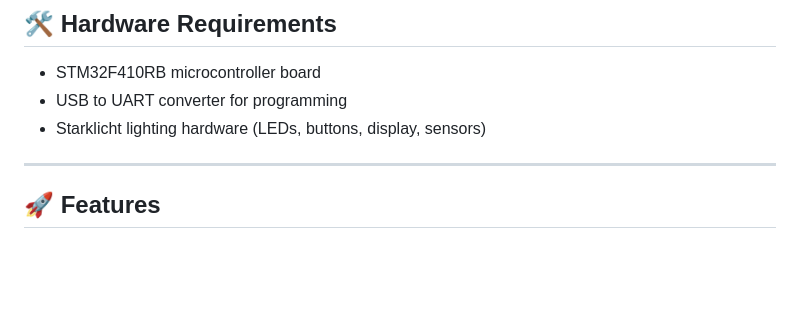
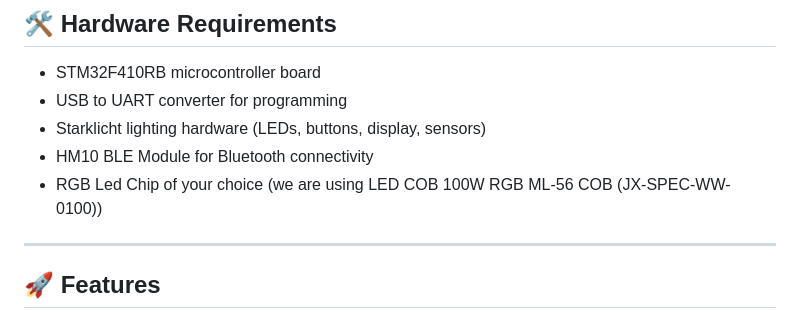
Before and after one commit to starklicht/starklicht-stm32, a Markdown page: README.md, the part around the change. Drawn GitHub-style; blank space fills up the shorter version.

Commit message:
docs: add ble and rgb chip

```diff
--- a/README.md
+++ b/README.md
@@ -18,6 +18,8 @@ It enables **dynamic lighting animations**, **battery management**, and **intuit
 - STM32F410RB microcontroller board
 - USB to UART converter for programming
 - Starklicht lighting hardware (LEDs, buttons, display, sensors)
+- HM10 BLE Module for Bluetooth connectivity
+- RGB Led Chip of your choice (we are using LED COB 100W RGB ML-56 COB (JX-SPEC-WW-0100))
 
 ---
 
```
